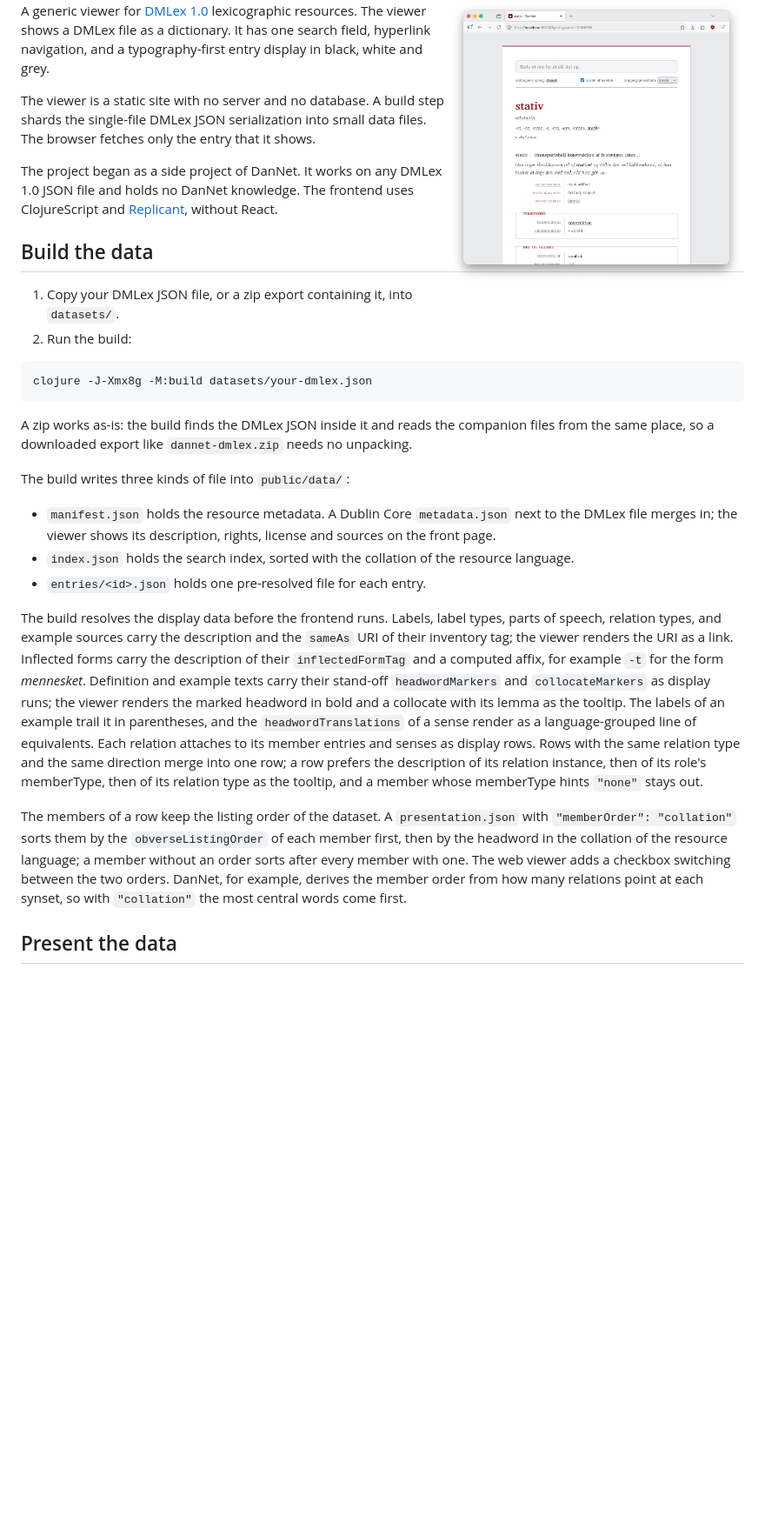
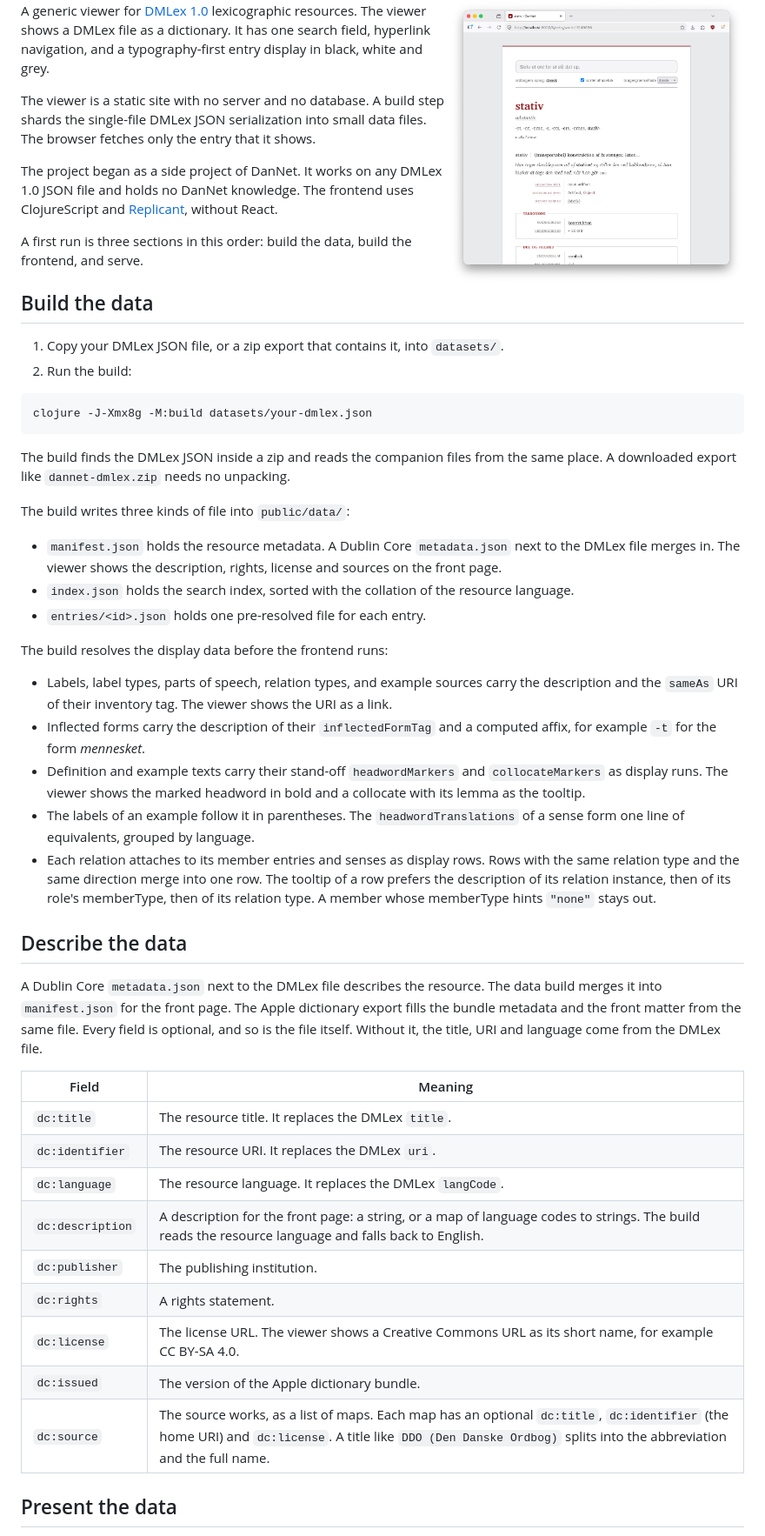
Before and after one commit to kuhumcst/DMLex-browser, a Markdown page: README.md, the part around one of its changes. Shown at 87% size. Rendered like a GitHub page; blank space fills up the shorter version.

````diff
--- a/README.md
+++ b/README.md
@@ -19,9 +19,12 @@ The project began as a side project of DanNet. It works on any DMLex 1.0
 JSON file and holds no DanNet knowledge. The frontend uses ClojureScript
 and [Replicant](https://github.com/cjohansen/replicant), without React.
 
+A first run is three sections in this order: build the data, build the
+frontend, and serve.
+
 ## Build the data
 
-1. Copy your DMLex JSON file, or a zip export containing it, into
+1. Copy your DMLex JSON file, or a zip export that contains it, into
    `datasets/`.
 2. Run the build:
 
@@ -29,44 +32,59 @@ and [Replicant](https://github.com/cjohansen/replicant), without React.
 clojure -J-Xmx8g -M:build datasets/your-dmlex.json
 ```
 
-A zip works as-is: the build finds the DMLex JSON inside it and reads
-the companion files from the same place, so a downloaded export like
-`dannet-dmlex.zip` needs no unpacking.
+The build finds the DMLex JSON inside a zip and reads the companion
+files from the same place. A downloaded export like `dannet-dmlex.zip`
+needs no unpacking.
 
 The build writes three kinds of file into `public/data/`:
 
 - `manifest.json` holds the resource metadata. A Dublin Core
-  `metadata.json` next to the DMLex file merges in; the viewer shows
-  its description, rights, license and sources on the front page.
+  `metadata.json` next to the DMLex file merges in. The viewer shows
+  the description, rights, license and sources on the front page.
 - `index.json` holds the search index, sorted with the collation of the
   resource language.
 - `entries/<id>.json` holds one pre-resolved file for each entry.
 
-The build resolves the display data before the frontend runs. Labels,
-label types, parts of speech, relation types, and example sources carry
-the description and the `sameAs` URI of their inventory tag; the viewer
-renders the URI as a link. Inflected forms carry the description of
-their `inflectedFormTag` and a computed affix, for example `-t` for the
-form *mennesket*. Definition and example texts carry their stand-off
-`headwordMarkers` and `collocateMarkers` as display runs; the viewer
-renders the marked headword in bold and a collocate with its lemma as
-the tooltip. The labels of an example trail it in parentheses, and the
-`headwordTranslations` of a sense render as a language-grouped line of
-equivalents. Each
-relation attaches to its member entries and senses as display rows.
-Rows with the same relation type and the same direction merge into one
-row; a row prefers the description of its relation instance, then of
-its role's memberType, then of its relation type as the tooltip, and a
-member whose memberType hints `"none"` stays out.
+The build resolves the display data before the frontend runs:
 
-The members of a row keep the listing order of the dataset. A
-`presentation.json` with `"memberOrder": "collation"` sorts them by the
-`obverseListingOrder` of each member first, then by the headword in the
-collation of the resource language; a member without an order sorts
-after every member with one. The web viewer adds a checkbox switching
-between the two orders. DanNet, for example, derives the member order
-from how many relations point at each synset, so with `"collation"` the
-most central words come first.
+- Labels, label types, parts of speech, relation types, and example
+  sources carry the description and the `sameAs` URI of their
+  inventory tag. The viewer shows the URI as a link.
+- Inflected forms carry the description of their `inflectedFormTag`
+  and a computed affix, for example `-t` for the form *mennesket*.
+- Definition and example texts carry their stand-off
+  `headwordMarkers` and `collocateMarkers` as display runs. The
+  viewer shows the marked headword in bold and a collocate with its
+  lemma as the tooltip.
+- The labels of an example follow it in parentheses. The
+  `headwordTranslations` of a sense form one line of equivalents,
+  grouped by language.
+- Each relation attaches to its member entries and senses as display
+  rows. Rows with the same relation type and the same direction merge
+  into one row. The tooltip of a row prefers the description of its
+  relation instance, then of its role's memberType, then of its
+  relation type. A member whose memberType hints `"none"` stays out.
+
+## Describe the data
+
+A Dublin Core `metadata.json` next to the DMLex file describes the
+resource. The data build merges it into `manifest.json` for the front
+page. The Apple dictionary export fills the bundle metadata and the
+front matter from the same file. Every field is optional, and so is
+the file itself. Without it, the title, URI and language come from the
+DMLex file.
+
+| Field | Meaning |
+|---|---|
+| `dc:title` | The resource title. It replaces the DMLex `title`. |
+| `dc:identifier` | The resource URI. It replaces the DMLex `uri`. |
+| `dc:language` | The resource language. It replaces the DMLex `langCode`. |
+| `dc:description` | A description for the front page: a string, or a map of language codes to strings. The build reads the resource language and falls back to English. |
+| `dc:publisher` | The publishing institution. |
+| `dc:rights` | A rights statement. |
+| `dc:license` | The license URL. The viewer shows a Creative Commons URL as its short name, for example CC BY-SA 4.0. |
+| `dc:issued` | The version of the Apple dictionary bundle. |
+| `dc:source` | The source works, as a list of maps. Each map has an optional `dc:title`, `dc:identifier` (the home URI) and `dc:license`. A title like `DDO (Den Danske Ordbog)` splits into the abbreviation and the full name. |
 
 ## Present the data
 
````
Also changed, not shown: other parts of README.md (+116 -39 lines), doc/design.md (+161 -154 lines).
